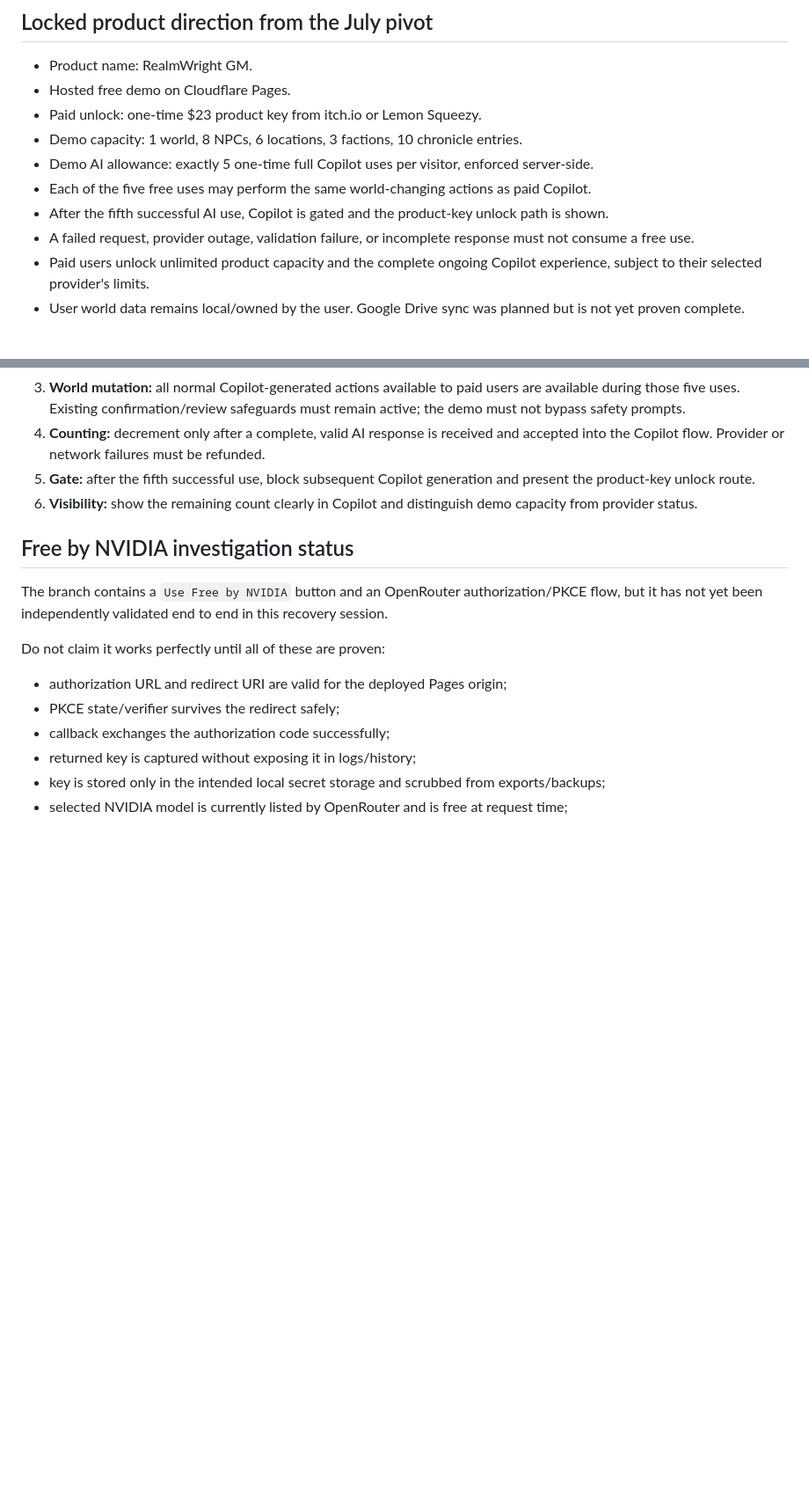
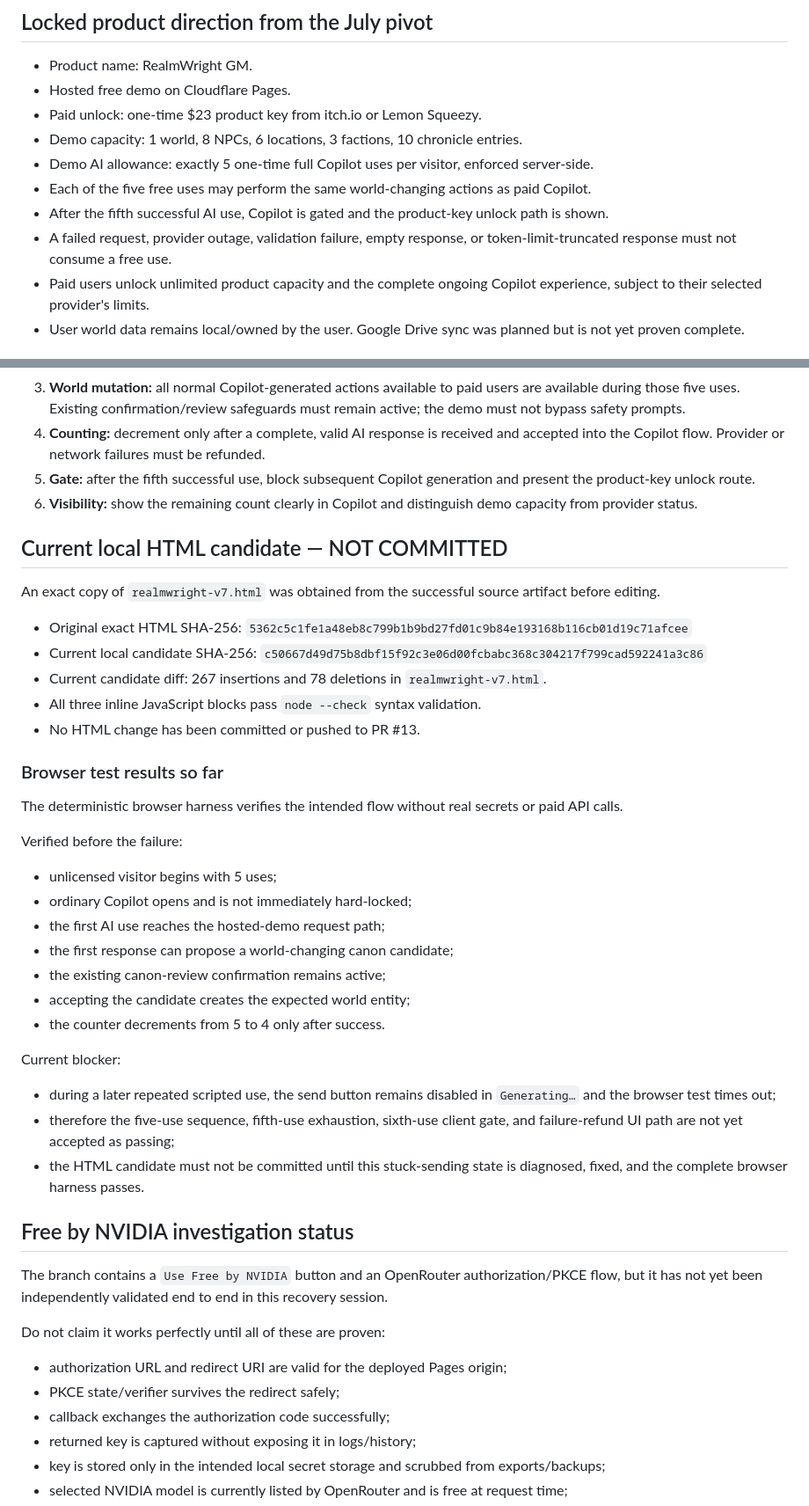
Before and after one commit to mdnahin537/MD-nahin, a Markdown page: RECOVERY-STATE.md, 2 parts joined by grey strips. Shown at 88% size. Drawn GitHub-style; blank space fills up the shorter version.

Commit message:
Record demo Copilot browser-test blocker

```diff
--- a/RECOVERY-STATE.md
+++ b/RECOVERY-STATE.md
@@ -24,7 +24,7 @@ This file is the durable handoff for every future session. Read it before changi
 - Demo AI allowance: exactly 5 one-time full Copilot uses per visitor, enforced server-side.
 - Each of the five free uses may perform the same world-changing actions as paid Copilot.
 - After the fifth successful AI use, Copilot is gated and the product-key unlock path is shown.
-- A failed request, provider outage, validation failure, or incomplete response must not consume a free use.
+- A failed request, provider outage, validation failure, empty response, or token-limit-truncated response must not consume a free use.
 - Paid users unlock unlimited product capacity and the complete ongoing Copilot experience, subject to their selected provider's limits.
 - User world data remains local/owned by the user. Google Drive sync was planned but is not yet proven complete.
 
@@ -87,6 +96,36 @@ The client constant `TURNSTILE_SITEKEY` is still an empty deployment placeholder
 4. **Counting:** decrement only after a complete, valid AI response is received and accepted into the Copilot flow. Provider or network failures must be refunded.
 5. **Gate:** after the fifth successful use, block subsequent Copilot generation and present the product-key unlock route.
 6. **Visibility:** show the remaining count clearly in Copilot and distinguish demo capacity from provider status.
+
+## Current local HTML candidate — NOT COMMITTED
+
+An exact copy of `realmwright-v7.html` was obtained from the successful source artifact before editing.
+
+- Original exact HTML SHA-256: `5362c5c1fe1a48eb8c799b1b9bd27fd01c9b84e193168b116cb01d19c71afcee`
+- Current local candidate SHA-256: `c50667d49d75b8dbf15f92c3e06d00fcbabc368c304217f799cad592241a3c86`
+- Current candidate diff: 267 insertions and 78 deletions in `realmwright-v7.html`.
+- All three inline JavaScript blocks pass `node --check` syntax validation.
+- No HTML change has been committed or pushed to PR #13.
+
+### Browser test results so far
+
+The deterministic browser harness verifies the intended flow without real secrets or paid API calls.
+
+Verified before the failure:
+
+- unlicensed visitor begins with 5 uses;
+- ordinary Copilot opens and is not immediately hard-locked;
+- the first AI use reaches the hosted-demo request path;
+- the first response can propose a world-changing canon candidate;
+- the existing canon-review confirmation remains active;
+- accepting the candidate creates the expected world entity;
+- the counter decrements from 5 to 4 only after success.
+
+Current blocker:
+
+- during a later repeated scripted use, the send button remains disabled in `Generating…` and the browser test times out;
+- therefore the five-use sequence, fifth-use exhaustion, sixth-use client gate, and failure-refund UI path are not yet accepted as passing;
+- the HTML candidate must not be committed until this stuck-sending state is diagnosed, fixed, and the complete browser harness passes.
 
 ## Free by NVIDIA investigation status
 
```
Also changed, not shown: other parts of RECOVERY-STATE.md (+21 -10 lines).
